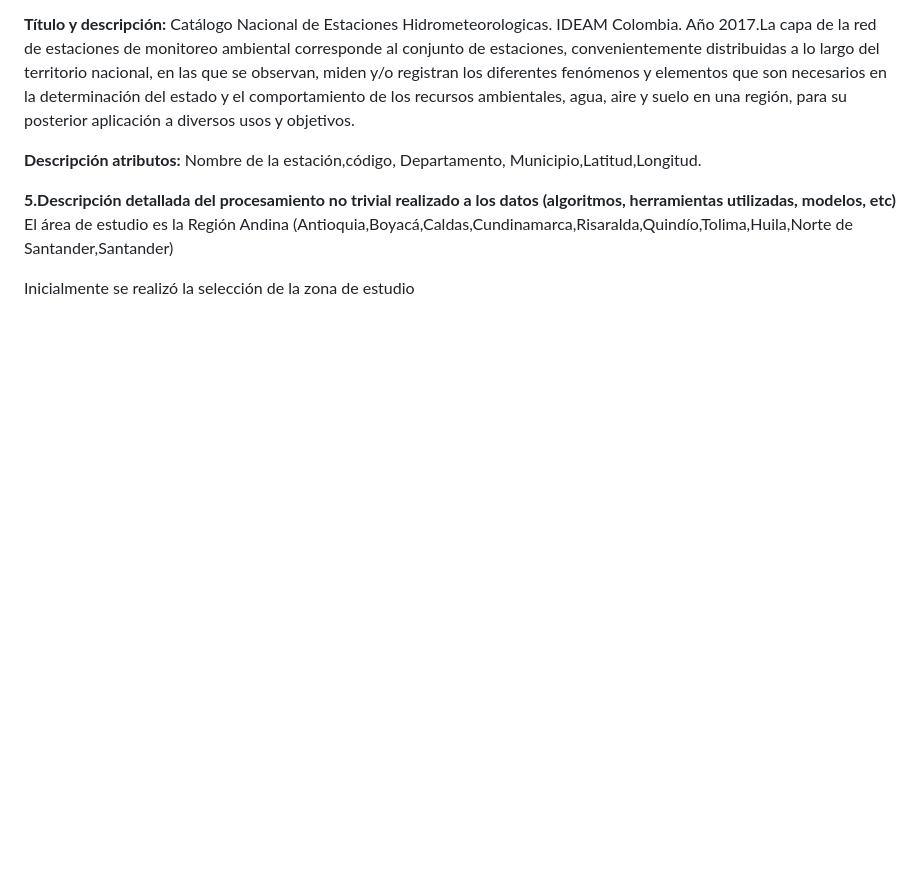
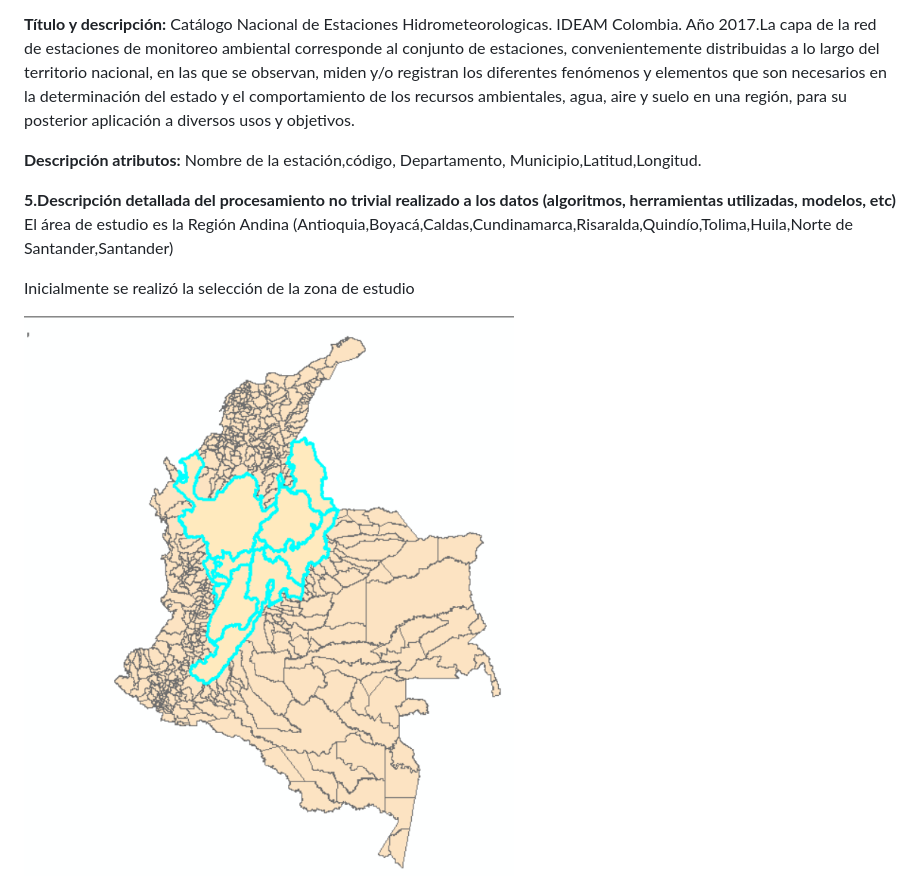
Before and after one commit to mfmojicab/TAREA_1, a Markdown page: README.md, the part around the change printed below. Drawn GitHub-style; pictures changed too: pantallazo1.png (added); blank space fills up the shorter version.

Commit message:
pantallazo1.png
pantallazo1

```diff
--- a/README.md
+++ b/README.md
@@ -67,4 +68,6 @@ El área de estudio es la Región Andina (Antioquia,Boyacá,Caldas,Cundinamarca,
 
 Inicialmente se realizó la selección de la zona de estudio
 
+![Región_Andina]( pantallazo1.png "Región_Andina")
+
 ![Región_Andina]( Región_Andina.png "Región_Andina")
```
Also changed, not shown: other parts of README.md (+1 -0 lines).
